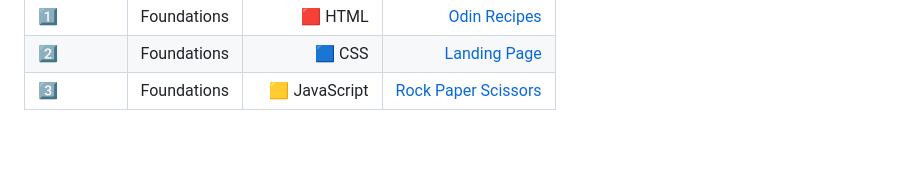
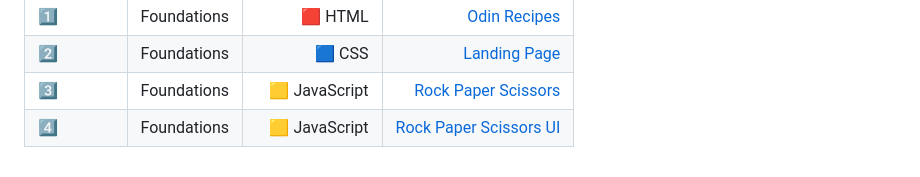
Before and after one commit to sameem420/Learning-TheOdinProject, a Markdown page: README.md, the part around the change. GitHub-like rendering; blank space fills up the shorter version.

```diff
--- a/README.md
+++ b/README.md
@@ -54,3 +54,4 @@
 | 1️⃣ | Foundations | 🟥 HTML | [Odin Recipes](https://sameem420.github.io/Learning-TheOdinProject/HTML/odin-recipes/) |
 | 2️⃣ | Foundations | 🟦 CSS | [Landing Page](https://sameem420.github.io/Learning-TheOdinProject/CSS/landing-page/) |
 | 3️⃣ | Foundations | 🟨 JavaScript | [Rock Paper Scissors](https://sameem420.github.io/Learning-TheOdinProject/JavaScript/rock-paper-scissors/) |
+| 4️⃣ | Foundations | 🟨 JavaScript | [Rock Paper Scissors UI](https://sameem420.github.io/Learning-TheOdinProject/JavaScript/rock-paper-scissors-ui/) |
```
